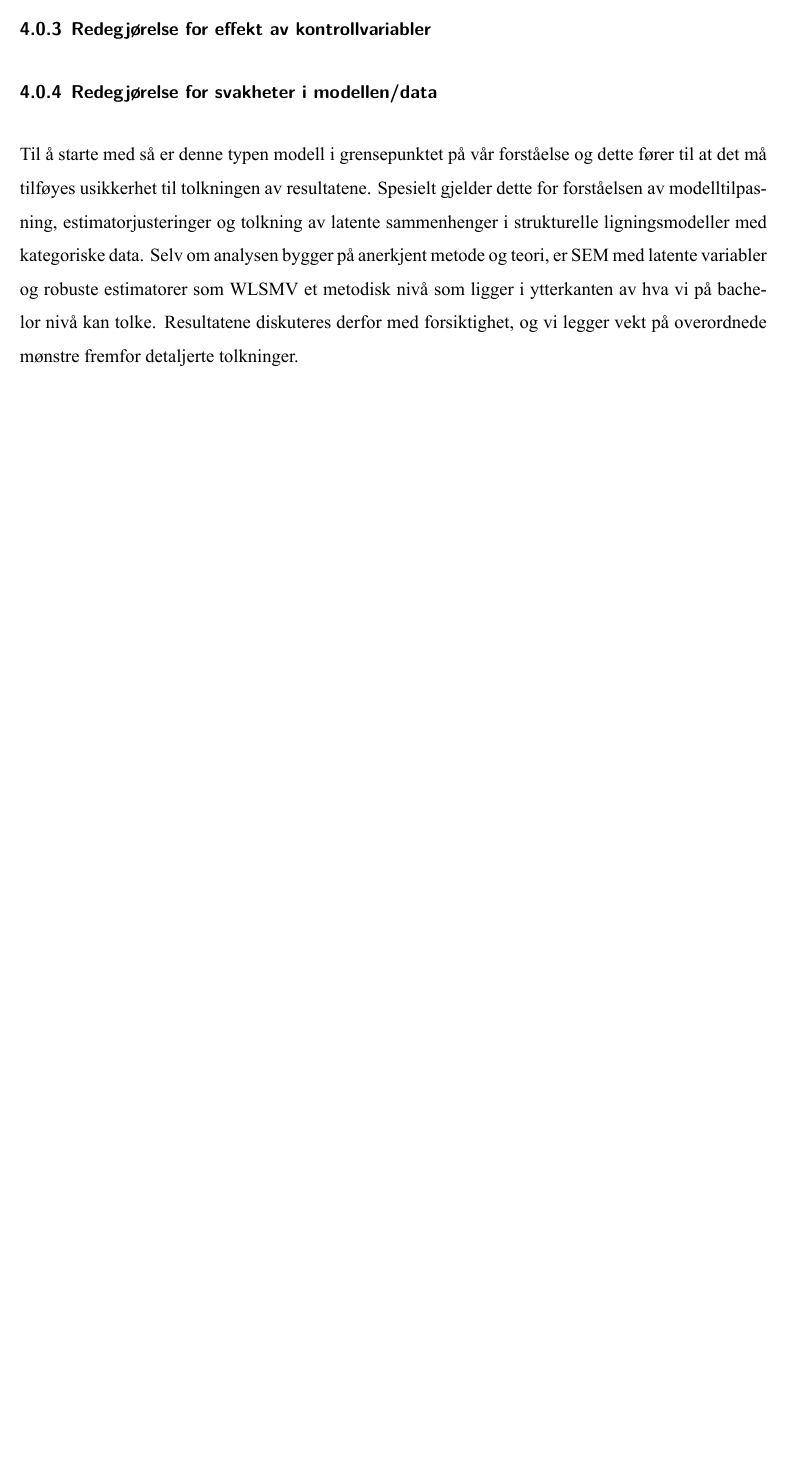
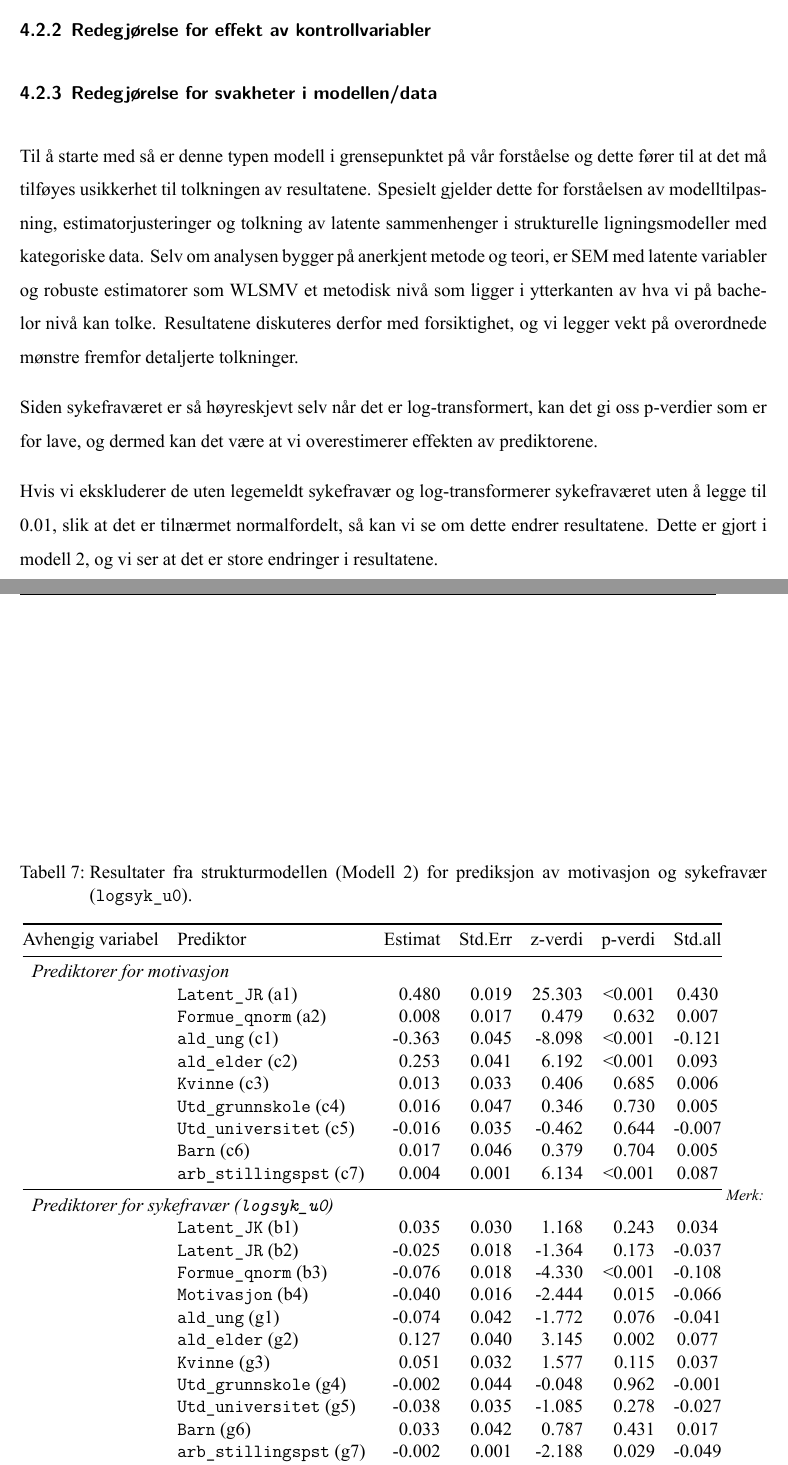
Before and after one commit to Danieljoha/SOK-2209, a Quarto document (kand_SOK2209_Bacheloroppgave_V25.qmd): part of page 46 of 54 before the commit and two parts of pages 47 and 48 of 56 after it, the two joined at a grey line, cut so that both start at the same text, the shorter picture padded with empty space. The pictures show the output file kand_SOK2209_Bacheloroppgave_V25.pdf that the author committed with the source.

```diff
--- a/kand_SOK2209_Bacheloroppgave_V25.qmd
+++ b/kand_SOK2209_Bacheloroppgave_V25.qmd
@@ -1769,3 +1809,45 @@
 
 
 
+
+
+
+Siden sykefraværet er så høyreskjevt selv når det er log-transformert, kan det gi oss p-verdier som er for lave, og dermed kan det være at vi overestimerer effekten av prediktorene.
+
+Hvis vi ekskluderer de uten legemeldt sykefravær og log-transformerer sykefraværet uten å legge til 0.01, slik at det er tilnærmet normalfordelt, så kan vi se om dette endrer resultatene. Dette er gjort i modell 2, og vi ser at det er store endringer i resultatene.
+
+
+
+\begin{table}[htbp]
+\centering
+\caption{Resultater fra strukturmodellen (Modell 2) for prediksjon av motivasjon og sykefravær (\texttt{logsyk\_u0}).}
+\label{tab:sem_results_model2}
+\begin{tabular}{@{}llrrrrc@{}}
+\toprule
+Avhengig variabel & Prediktor & Estimat & Std.Err & z-verdi & p-verdi & Std.all \\
+\midrule
+\multicolumn{7}{l}{\textit{Prediktorer for motivasjon}} \\
+& \texttt{Latent\_JR} (a1) & 0.480 & 0.019 & 25.303 & <0.001 & 0.430 \\
+& \texttt{Formue\_qnorm} (a2) & 0.008 & 0.017 & 0.479 & 0.632 & 0.007 \\
+& \texttt{ald\_ung} (c1) & -0.363 & 0.045 & -8.098 & <0.001 & -0.121 \\
+& \texttt{ald\_elder} (c2) & 0.253 & 0.041 & 6.192 & <0.001 & 0.093 \\
+& \texttt{Kvinne} (c3) & 0.013 & 0.033 & 0.406 & 0.685 & 0.006 \\
+& \texttt{Utd\_grunnskole} (c4) & 0.016 & 0.047 & 0.346 & 0.730 & 0.005 \\
+& \texttt{Utd\_universitet} (c5) & -0.016 & 0.035 & -0.462 & 0.644 & -0.007 \\
+& \texttt{Barn} (c6) & 0.017 & 0.046 & 0.379 & 0.704 & 0.005 \\
+& \texttt{arb\_stillingspst} (c7) & 0.004 & 0.001 & 6.134 & <0.001 & 0.087 \\
+\midrule
+\multicolumn{7}{l}{\textit{Prediktorer for sykefravær (\texttt{logsyk\_u0})}} \\
+& \texttt{Latent\_JK} (b1) & 0.035 & 0.030 & 1.168 & 0.243 & 0.034 \\
+& \texttt{Latent\_JR} (b2) & -0.025 & 0.018 & -1.364 & 0.173 & -0.037 \\
+& \texttt{Formue\_qnorm} (b3) & -0.076 & 0.018 & -4.330 & <0.001 & -0.108 \\
+& \texttt{Motivasjon} (b4) & -0.040 & 0.016 & -2.444 & 0.015 & -0.066 \\
+& \texttt{ald\_ung} (g1) & -0.074 & 0.042 & -1.772 & 0.076 & -0.041 \\
+& \texttt{ald\_elder} (g2) & 0.127 & 0.040 & 3.145 & 0.002 & 0.077 \\
+& \texttt{Kvinne} (g3) & 0.051 & 0.032 & 1.577 & 0.115 & 0.037 \\
+& \texttt{Utd\_grunnskole} (g4) & -0.002 & 0.044 & -0.048 & 0.962 & -0.001 \\
+& \texttt{Utd\_universitet} (g5) & -0.038 & 0.035 & -1.085 & 0.278 & -0.027 \\
+& \texttt{Barn} (g6) & 0.033 & 0.042 & 0.787 & 0.431 & 0.017 \\
+& \texttt{arb\_stillingspst} (g7) & -0.002 & 0.001 & -2.188 & 0.029 & -0.049 \\
+\bottomrule
+\end{tabular}
```
Also changed, not shown: dokumentobjekter/figurer/fig_6.png, dokumentobjekter/figurer/fig_7.png, kand_SOK2209_Bacheloroppgave_V25.pdf, kand_SOK2209_Bacheloroppgave_V25.tex, kand_SOK2209_Bacheloroppgave_V25_files/figure-pdf/unnamed-chunk-10-1.pdf, kand_SOK2209_Bacheloroppgave_V25_files/figure-pdf/unnamed-chunk-11-1.pdf, kand_SOK2209_Bacheloroppgave_V25_files/figure-pdf/unnamed-chunk-19-1.pdf, kand_SOK2209_Bacheloroppgave_V25_files/figure-pdf/unnamed-chunk-9-1.pdf, kand_SOK2209_Bacheloroppgave_V25.qmd (46 more changed lines).
